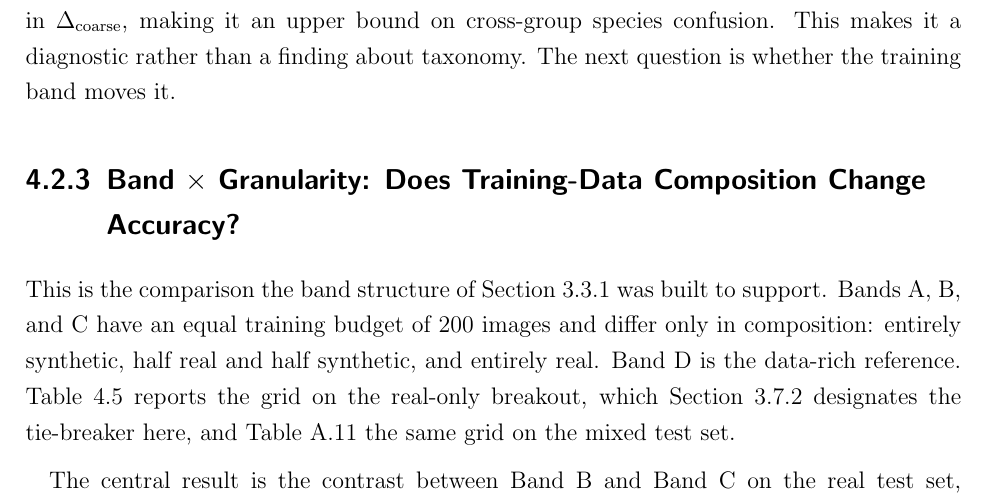
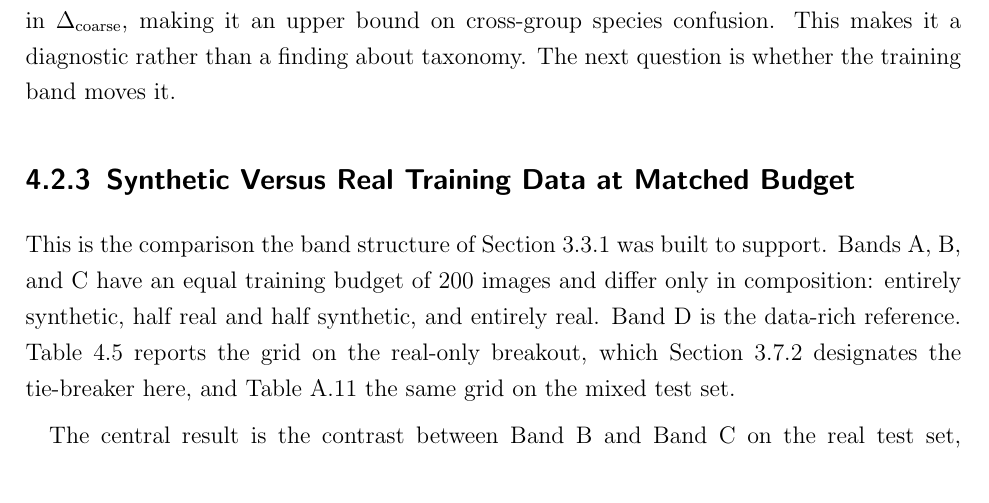
Before and after one commit to SimonHedrich/Master-Thesis, a LaTeX thesis (thesis/manuscript/main.tex, which reads thesis/manuscript/chapters/4-Results.tex): part of page 75 of 130, cut so that both start at the same text. Compiled offline with pdfLaTeX.

Commit message:
thesis: shorten the band-grid subsection heading to name the synthetic-versus-real comparison
Co-Authored-By: Claude Fable 5.1 <noreply@anthropic.com>

```diff
--- a/thesis/manuscript/chapters/4-Results.tex
+++ b/thesis/manuscript/chapters/4-Results.tex
@@ -227,7 +227,7 @@ The remaining $144$ sit alone. Thus, $\Delta_{\text{fine}}$ measures confusion w
 % docs/progress_notes/2026-06-11_evaluation-suite-implementation.md
 Cross-group misclassifications, duplicate detections, and background false positives all end up in $\Delta_{\text{coarse}}$, making it an upper bound on cross-group species confusion. This makes it a diagnostic rather than a finding about taxonomy. The next question is whether the training band moves it.
 
-\subsection{Band $\times$ Granularity: Does Training-Data Composition Change Accuracy?}\label{sec:results_band_granularity}
+\subsection{Synthetic Versus Real Training Data at Matched Budget}\label{sec:results_band_granularity}
 
 This is the comparison the band structure of \Cref{sec:band_structure} was built to support. Bands A, B, and C have an equal training budget of $200$ images and differ only in composition: entirely synthetic, half real and half synthetic, and entirely real. Band D is the data-rich reference. \Cref{tab:band-grid-real} reports the grid on the real-only breakout, which \Cref{sec:mixed_default} designates the tie-breaker here, and \Cref{tab:band-grid-mixed} the same grid on the mixed test set.
 
```
